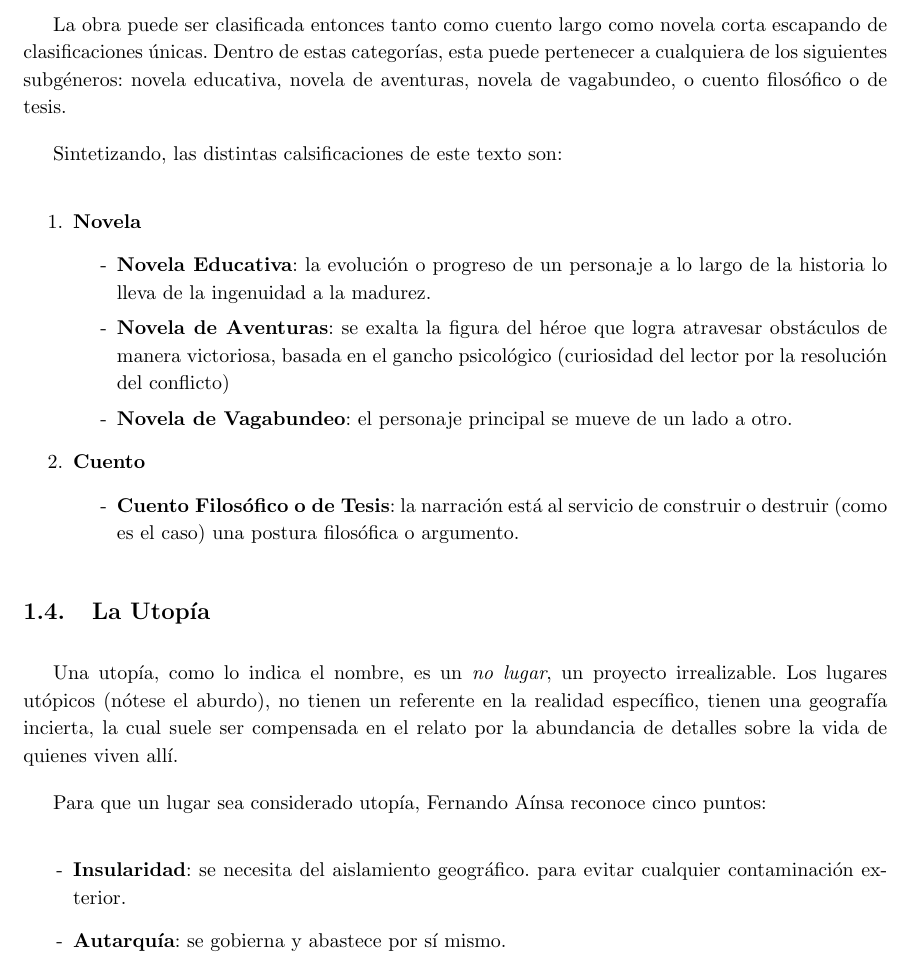
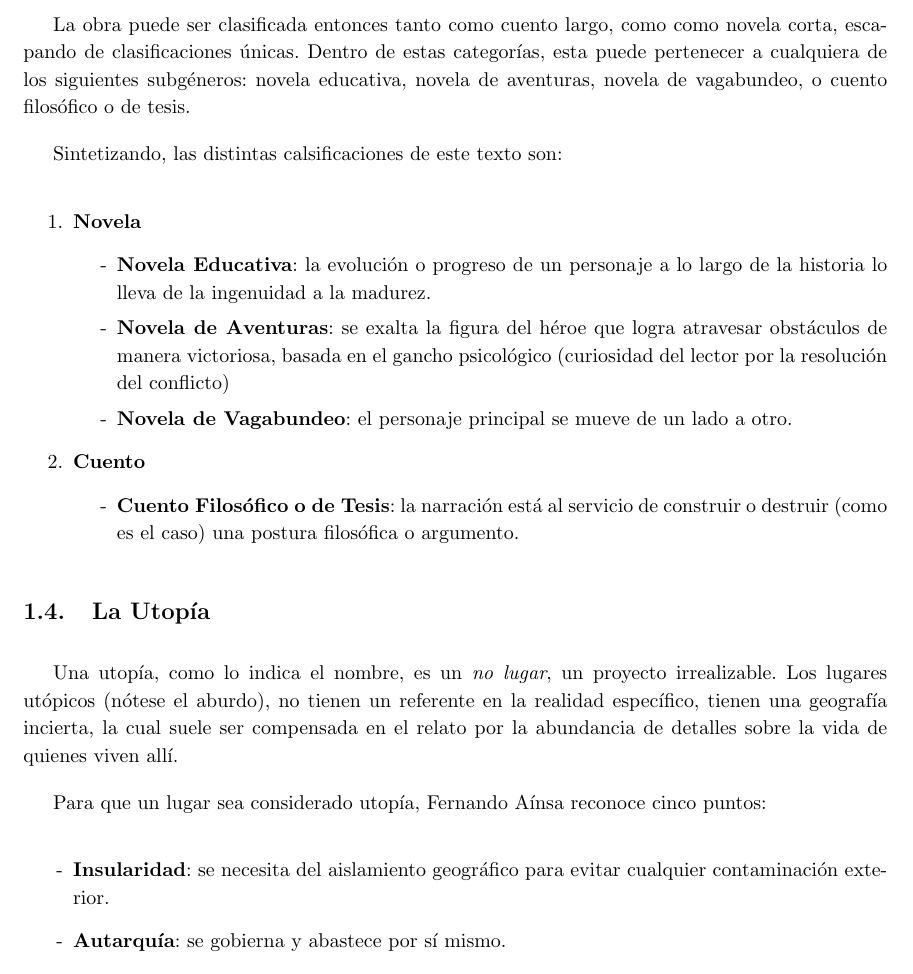
Before and after one commit to GWOZZ/Liceo, a LaTeX CV (6to/Literatura/resumen.tex): part of page 3 of 7, cut so that both start at the same text. Compiled offline with pdfLaTeX.

Commit message:
Update resumen.tex
woww

```diff
--- a/6to/Literatura/resumen.tex
+++ b/6to/Literatura/resumen.tex
@@ -47,7 +47,7 @@ La clasificación de Cándido resulta difícil desde el inicio. El  texto puede
 
 En el S. XVIII, un cuento siempre partía de lo inexplicable o lo fantástico. Por otro lado, la novela pretende reflejar la realidad, con cierta función didáctica. Paradojicamente, parecería que ambas clasificaciones aplican a Cándido.
 
-La obra puede ser clasificada entonces tanto como cuento largo como novela corta escapando de clasificaciones únicas. Dentro de estas categorías, esta puede pertenecer a cualquiera de los siguientes subgéneros: novela educativa, novela de aventuras, novela de vagabundeo, o cuento filosófico o de tesis.
+La obra puede ser clasificada entonces tanto como cuento largo, como como novela corta, escapando de clasificaciones únicas. Dentro de estas categorías, esta puede pertenecer a cualquiera de los siguientes subgéneros: novela educativa, novela de aventuras, novela de vagabundeo, o cuento filosófico o de tesis.
 
 Sintetizando, las distintas calsificaciones de este texto son:
 
@@ -71,8 +71,7 @@ Una utopía, como lo indica el nombre, es un \textit{no lugar}, un proyecto irre
 Para que un lugar sea considerado utopía, Fernando Aínsa reconoce cinco puntos:
 
 \begin{itemize}
-    \item[-] \textbf{Insularidad}: se necesita del aislamiento geográfico.
-    para evitar cualquier contaminación exterior.
+    \item[-] \textbf{Insularidad}: se necesita del aislamiento geográfico para evitar cualquier contaminación exterior.
     \item[-] \textbf{Autarquía}: se gobierna y abastece por sí mismo.
     \item[-] \textbf{Acronía}: existe una ausencia de dimensión histórica, por lo que hay una sensación de presente eterno.
     \item[-] \textbf{Planificación urbanística}: los lugares son diagramados bajo el modelo griego (regular y geométrico).
```
